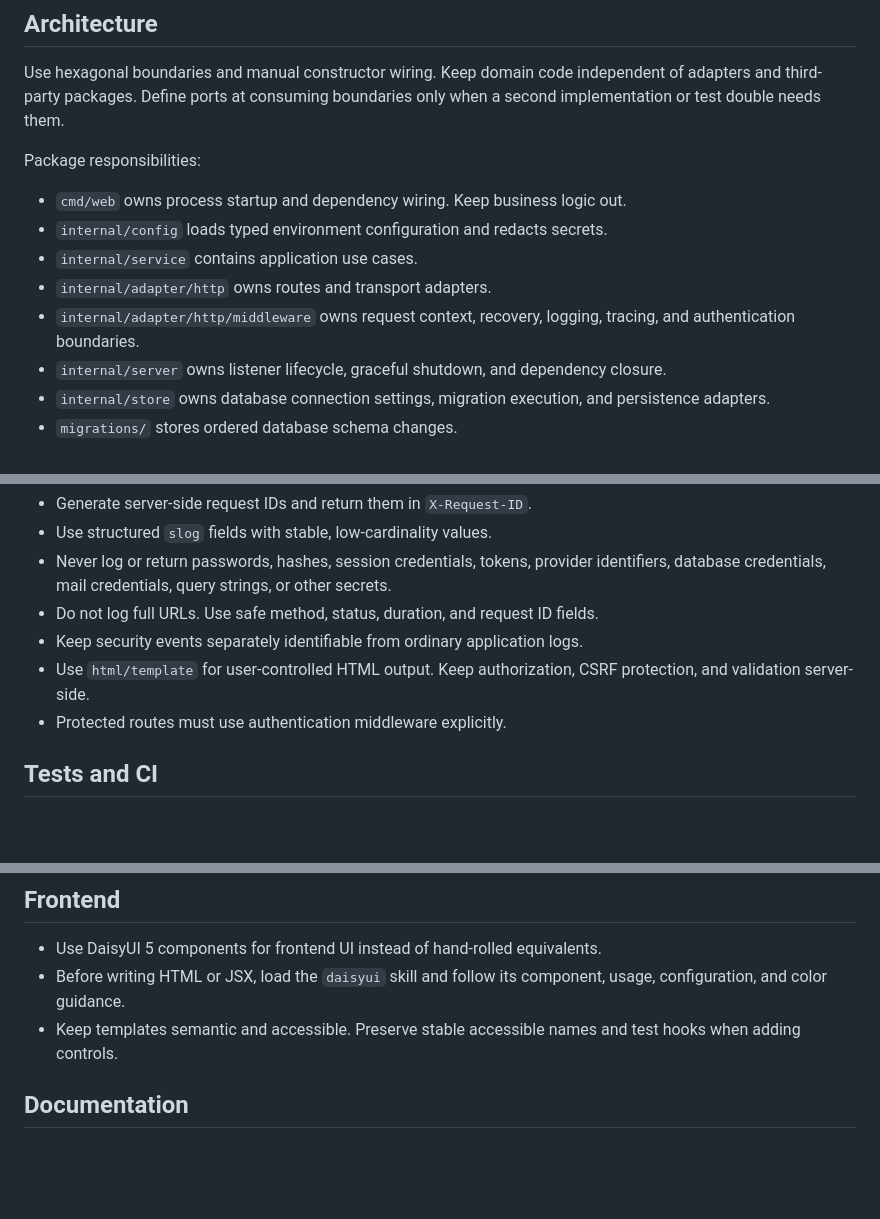
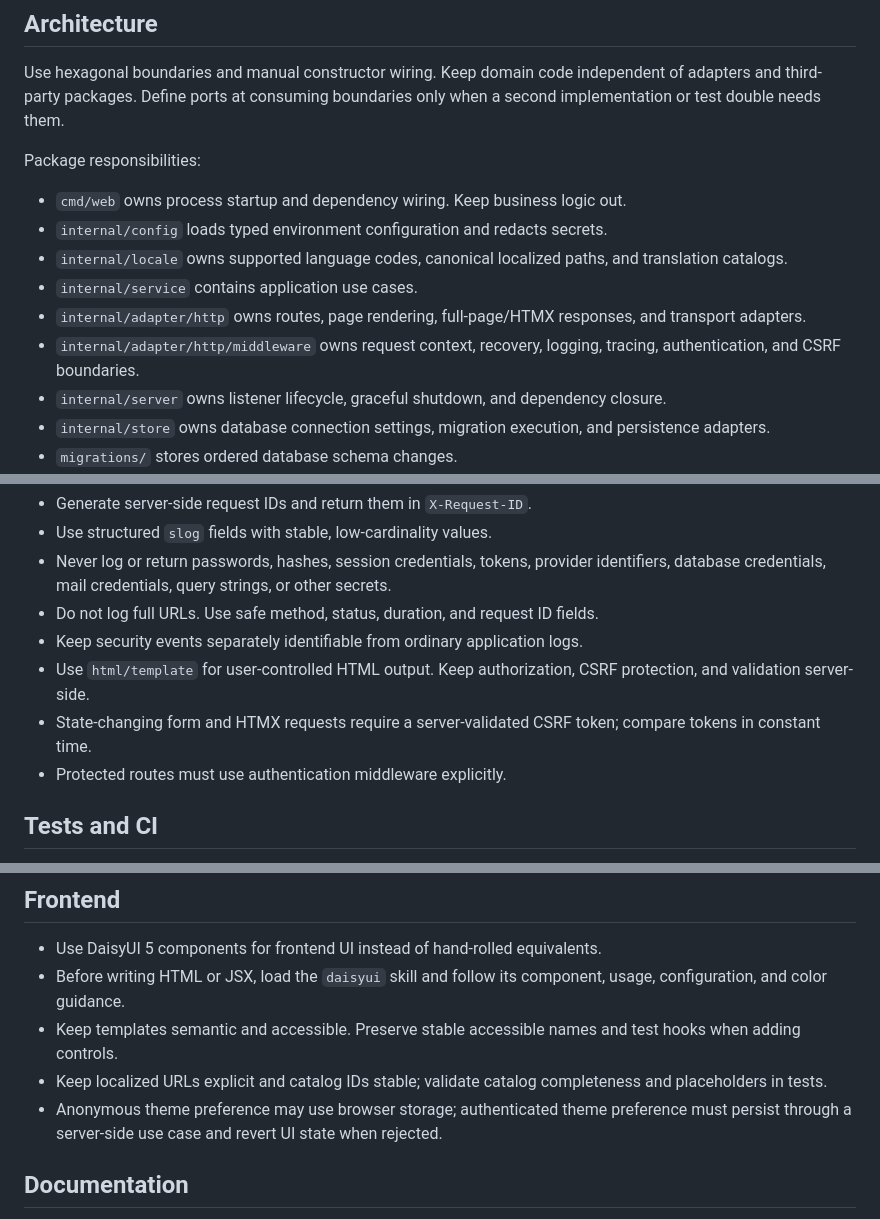
Before and after one commit to tewecske/goweb, a Markdown page: AGENTS.md, 3 parts joined by grey strips. GitHub-like rendering; blank space fills up the shorter version.

Commit message:
docs: update project agent guidance

```diff
--- a/AGENTS.md
+++ b/AGENTS.md
@@ -10,9 +10,10 @@ Package responsibilities:
 
 - `cmd/web` owns process startup and dependency wiring. Keep business logic out.
 - `internal/config` loads typed environment configuration and redacts secrets.
+- `internal/locale` owns supported language codes, canonical localized paths, and translation catalogs.
 - `internal/service` contains application use cases.
-- `internal/adapter/http` owns routes and transport adapters.
-- `internal/adapter/http/middleware` owns request context, recovery, logging, tracing, and authentication boundaries.
+- `internal/adapter/http` owns routes, page rendering, full-page/HTMX responses, and transport adapters.
+- `internal/adapter/http/middleware` owns request context, recovery, logging, tracing, authentication, and CSRF boundaries.
 - `internal/server` owns listener lifecycle, graceful shutdown, and dependency closure.
 - `internal/store` owns database connection settings, migration execution, and persistence adapters.
 - `migrations/` stores ordered database schema changes.
@@ -40,6 +41,7 @@ Use Go 1.26 language features only. Prefer standard-library packages. Add third-
 - Do not log full URLs. Use safe method, status, duration, and request ID fields.
 - Keep security events separately identifiable from ordinary application logs.
 - Use `html/template` for user-controlled HTML output. Keep authorization, CSRF protection, and validation server-side.
+- State-changing form and HTMX requests require a server-validated CSRF token; compare tokens in constant time.
 - Protected routes must use authentication middleware explicitly.
 
 ## Tests and CI
@@ -59,6 +61,8 @@ Tests must cover success and failure paths, remain isolated and repeatable, and
 - Use DaisyUI 5 components for frontend UI instead of hand-rolled equivalents.
 - Before writing HTML or JSX, load the `daisyui` skill and follow its component, usage, configuration, and color guidance.
 - Keep templates semantic and accessible. Preserve stable accessible names and test hooks when adding controls.
+- Keep localized URLs explicit and catalog IDs stable; validate catalog completeness and placeholders in tests.
+- Anonymous theme preference may use browser storage; authenticated theme preference must persist through a server-side use case and revert UI state when rejected.
 
 ## Documentation
 
```
